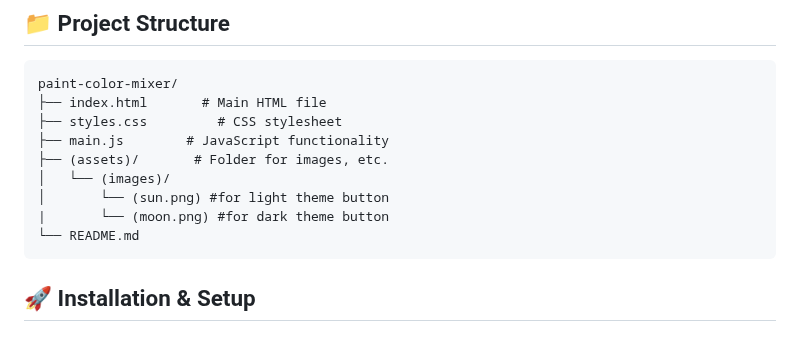
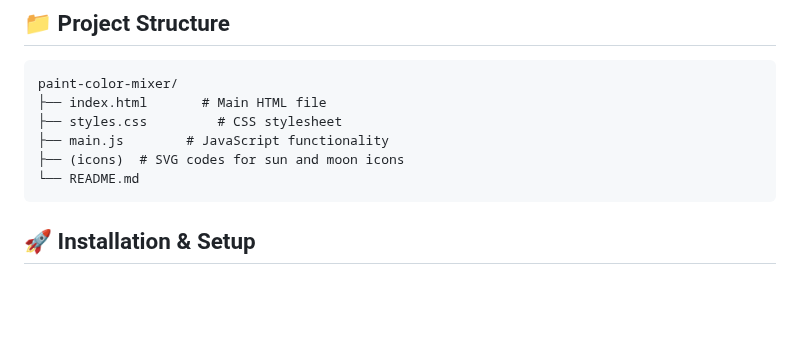
Before and after one commit to ruthviksharma-d/paint-color-mixer, a Markdown page: README.md, the part around the change. Rendered like a GitHub page; blank space fills up the shorter version.

````diff
--- a/README.md
+++ b/README.md
@@ -35,10 +35,7 @@ paint-color-mixer/
 ├── index.html       # Main HTML file
 ├── styles.css         # CSS stylesheet
 ├── main.js        # JavaScript functionality
-├── (assets)/       # Folder for images, etc.
-│   └── (images)/
-│       └── (sun.png) #for light theme button
-|       └── (moon.png) #for dark theme button
+├── (icons)  # SVG codes for sun and moon icons
 └── README.md
 ```
 
````
